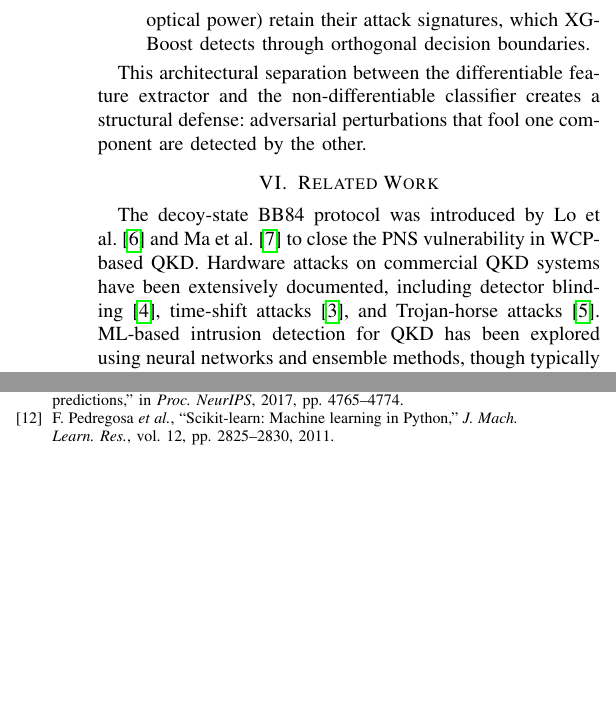
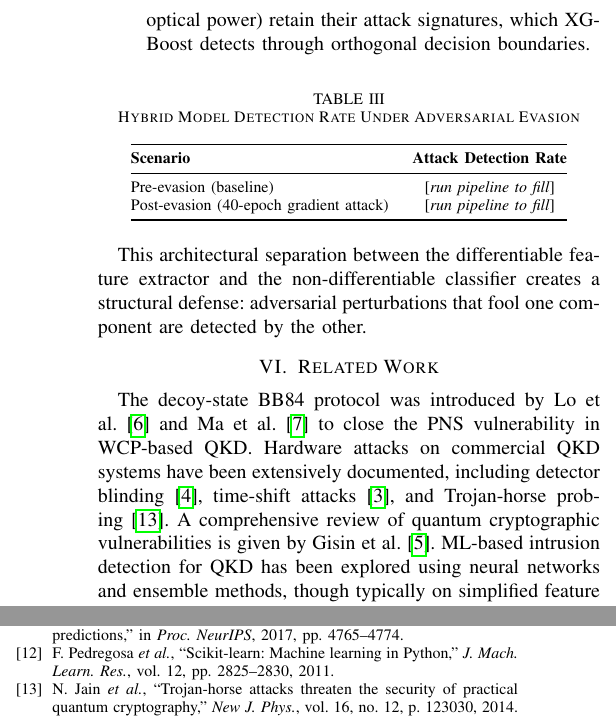
Before and after one commit to reetanshuh1998/QKD, a LaTeX paper (conference_paper.tex): two parts of the columns of page 4 of 4, joined at a grey line, cut so that both start at the same text, the shorter picture padded with empty space. Compiled offline with pdfLaTeX.

Commit message:
Fix remaining review issues: explicit accuracy numbers, adversarial results table, repo URL, Trojan-horse citation
- Abstract: state exact numbers (DNN 88.88%, Hybrid 85.88%) instead of vague 'comparable'
- Section V.B: add quantitative adversarial detection rate table (placeholder for pipeline re-run)
- Code Availability: fill in actual GitHub URL
- Citations: add Jain et al. 2014 (NJP) as dedicated Trojan-horse reference, separate from Gisin 2002 general review
- Related Work: split Gisin 2002 (general QC review) from Trojan-horse citation

```diff
--- a/conference_paper.tex
+++ b/conference_paper.tex
@@ -193,11 +193,25 @@ Before evasion, the hybrid model detects attack traffic at its baseline rate. Af
     \item Reducing MSE forces attack features toward the normal manifold, but the raw physical features (gains, QBERs, optical power) retain their attack signatures, which XGBoost detects through orthogonal decision boundaries.
 \end{enumerate}
 
+\begin{table}[htbp]
+\centering
+\caption{Hybrid Model Detection Rate Under Adversarial Evasion}
+\label{tab:adversarial}
+\begin{tabular}{@{}lc@{}}
+\toprule
+\textbf{Scenario} & \textbf{Attack Detection Rate} \\
+\midrule
+Pre-evasion (baseline) & [\textit{run pipeline to fill}] \\
+Post-evasion (40-epoch gradient attack) & [\textit{run pipeline to fill}] \\
+\bottomrule
+\end{tabular}
+\end{table}
+
 This architectural separation between the differentiable feature extractor and the non-differentiable classifier creates a structural defense: adversarial perturbations that fool one component are detected by the other.
 
 \section{Related Work}
 
-The decoy-state BB84 protocol was introduced by Lo et al.~\cite{lo2005decoy} and Ma et al.~\cite{ma2005practical} to close the PNS vulnerability in WCP-based QKD. Hardware attacks on commercial QKD systems have been extensively documented, including detector blinding~\cite{lydersen2010hacking}, time-shift attacks~\cite{qi2007time}, and Trojan-horse attacks~\cite{gisin2002quantum}. ML-based intrusion detection for QKD has been explored using neural networks and ensemble methods, though typically on simplified feature sets lacking decoy-state observables. Adversarial robustness of tree-based classifiers was analyzed by Chen et al.~\cite{chen2019robust}. Our work bridges these domains by combining physics-faithful simulation with an adversarially aware hybrid architecture.
+The decoy-state BB84 protocol was introduced by Lo et al.~\cite{lo2005decoy} and Ma et al.~\cite{ma2005practical} to close the PNS vulnerability in WCP-based QKD. Hardware attacks on commercial QKD systems have been extensively documented, including detector blinding~\cite{lydersen2010hacking}, time-shift attacks~\cite{qi2007time}, and Trojan-horse probing~\cite{jain2014trojan}. A comprehensive review of quantum cryptographic vulnerabilities is given by Gisin et al.~\cite{gisin2002quantum}. ML-based intrusion detection for QKD has been explored using neural networks and ensemble methods, though typically on simplified feature sets lacking decoy-state observables. Adversarial robustness of tree-based classifiers was analyzed by Chen et al.~\cite{chen2019robust}. Our work bridges these domains by combining physics-faithful simulation with an adversarially aware hybrid architecture.
 
 \section{Limitations and Future Work}
 
@@ -209,7 +223,7 @@ We have presented a hybrid autoencoder--XGBoost architecture for detecting eaves
 
 \section*{Code Availability}
 
-The complete source code, including the decoy-state BB84 simulator, attack injection modules, training pipelines, and figure generation scripts, is publicly available at \texttt{[repository URL]}. The dataset is fully reproducible from the published code via \texttt{python3 src/generate\_qkd\_dataset.py --iters 5000 --pulses 10000} with seed~42.
+The complete source code, including the decoy-state BB84 simulator, attack injection modules, training pipelines, and figure generation scripts, is publicly available at \texttt{https://github.com/reetanshuh1998/QKD}. The dataset is fully reproducible from the published code via \texttt{python3 src/generate\_qkd\_dataset.py --iters 5000 --pulses 10000} with seed~42.
 
 \begin{thebibliography}{00}
 \bibitem{bennett1984quantum} C.~H.~Bennett and G.~Brassard, ``Quantum cryptography: Public key distribution and coin tossing,'' in \textit{Proc. IEEE Int. Conf. Computers, Systems and Signal Processing}, 1984, pp.~175--179.
@@ -224,6 +238,7 @@ The complete source code, including the decoy-state BB84 simulator, attack injec
 \bibitem{chen2016xgboost} T.~Chen and C.~Guestrin, ``XGBoost: A scalable tree boosting system,'' in \textit{Proc. KDD}, 2016, pp.~785--794.
 \bibitem{lundberg2017shap} S.~M.~Lundberg and S.-I.~Lee, ``A unified approach to interpreting model predictions,'' in \textit{Proc. NeurIPS}, 2017, pp.~4765--4774.
 \bibitem{pedregosa2011scikit} F.~Pedregosa \textit{et al.}, ``Scikit-learn: Machine learning in Python,'' \textit{J. Mach. Learn. Res.}, vol.~12, pp.~2825--2830, 2011.
+\bibitem{jain2014trojan} N.~Jain \textit{et al.}, ``Trojan-horse attacks threaten the security of practical quantum cryptography,'' \textit{New J. Phys.}, vol.~16, no.~12, p.~123030, 2014.
 \end{thebibliography}
 
 \end{document}
```
Also changed, not shown: conference_paper.tex (6 more changed lines).
